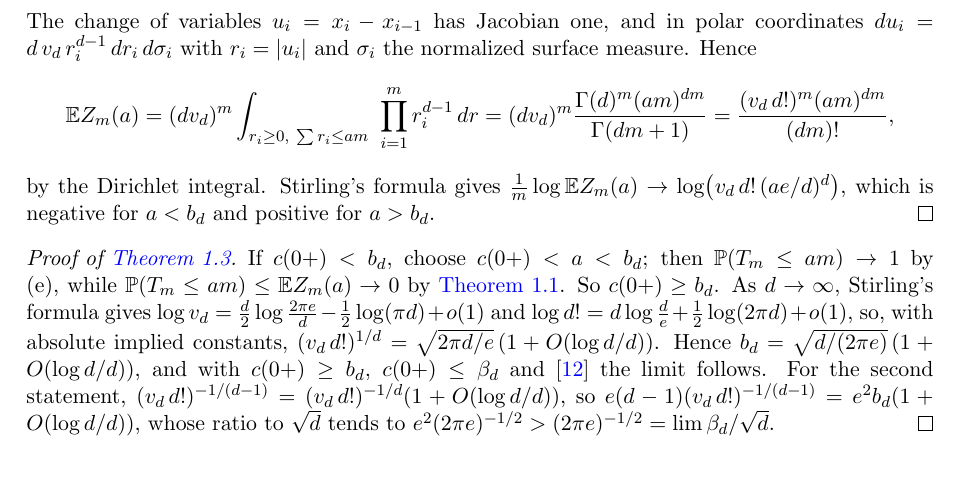
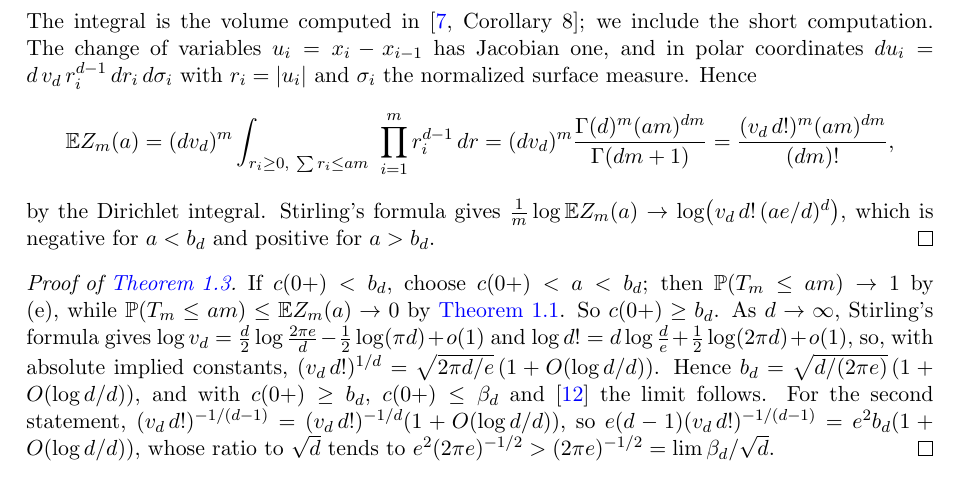
Before and after one commit to yspennstate/sparse-tsp-constant-lower-bound, a LaTeX paper (main.tex): part of page 4 of 11, cut at the place of the change, the shorter picture padded with empty space. Compiled offline with pdfLaTeX.

Commit message:
Cite Carlsson's volume formula in the proof
Co-Authored-By: Claude Opus 5.5 <noreply@anthropic.com>

```diff
--- a/main.tex
+++ b/main.tex
@@ -167,7 +167,7 @@ By the multivariate Mecke equation \cite[Theorem~4.4]{LP},
 \[
 \E Z_m(a)=\int_{(\R^d)^m}\mathbf 1\Bigl\{\sum_{i=1}^m|x_i-x_{i-1}|\le am\Bigr\}\,dx_1\cdots dx_m .
 \]
-The change of variables $u_i=x_i-x_{i-1}$ has Jacobian one, and in polar coordinates $du_i=d\,v_d\,r_i^{d-1}\,dr_i\,
+The integral is the volume computed in \cite[Corollary~8]{Carlsson}; we include the short computation. The change of variables $u_i=x_i-x_{i-1}$ has Jacobian one, and in polar coordinates $du_i=d\,v_d\,r_i^{d-1}\,dr_i\,
 d\sigma_i$ with $r_i=|u_i|$ and $\sigma_i$ the normalized surface measure. Hence
 \[
 \E Z_m(a)=(dv_d)^m\int_{r_i\ge 0,\ \sum r_i\le am}\ \prod_{i=1}^m r_i^{d-1}\,dr
```
Also changed, not shown: README.md.
